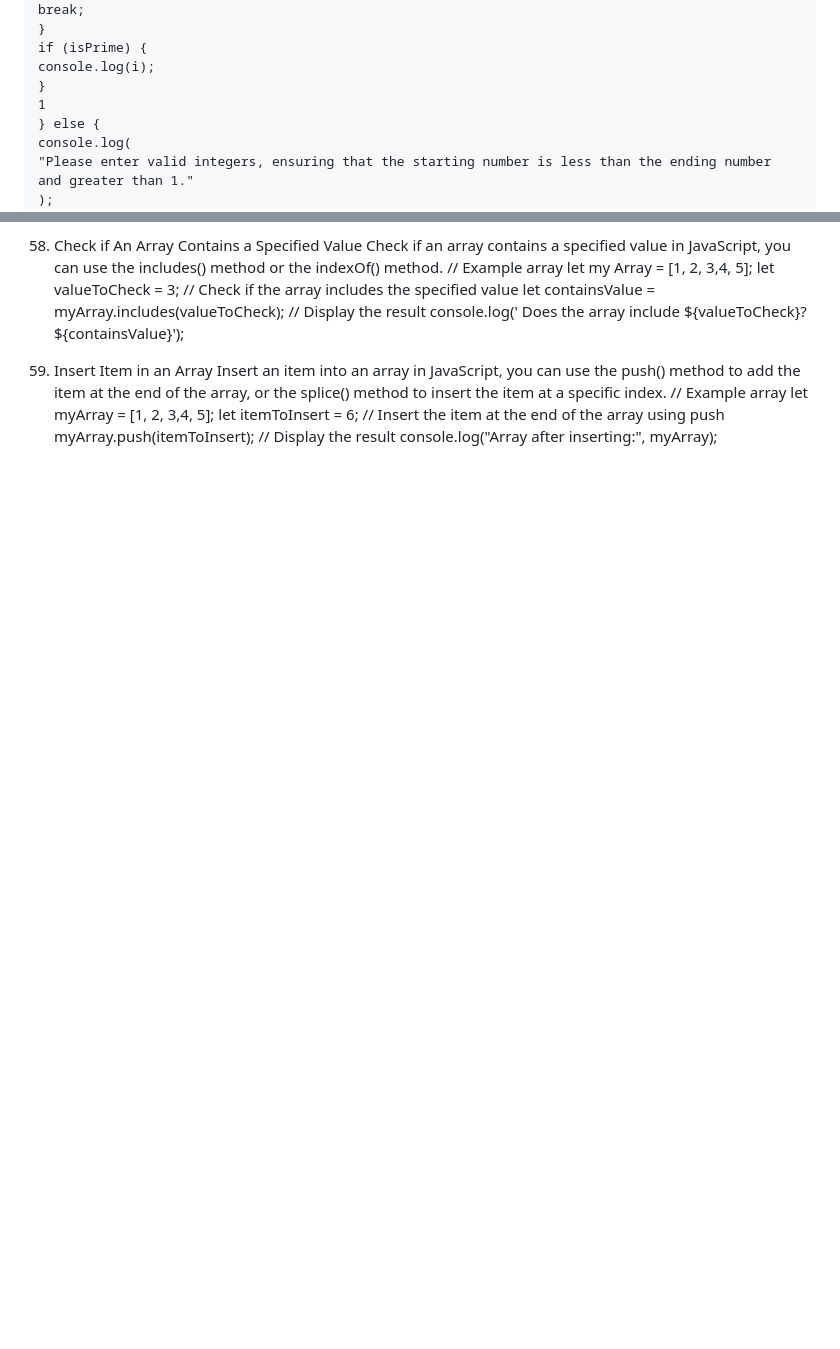
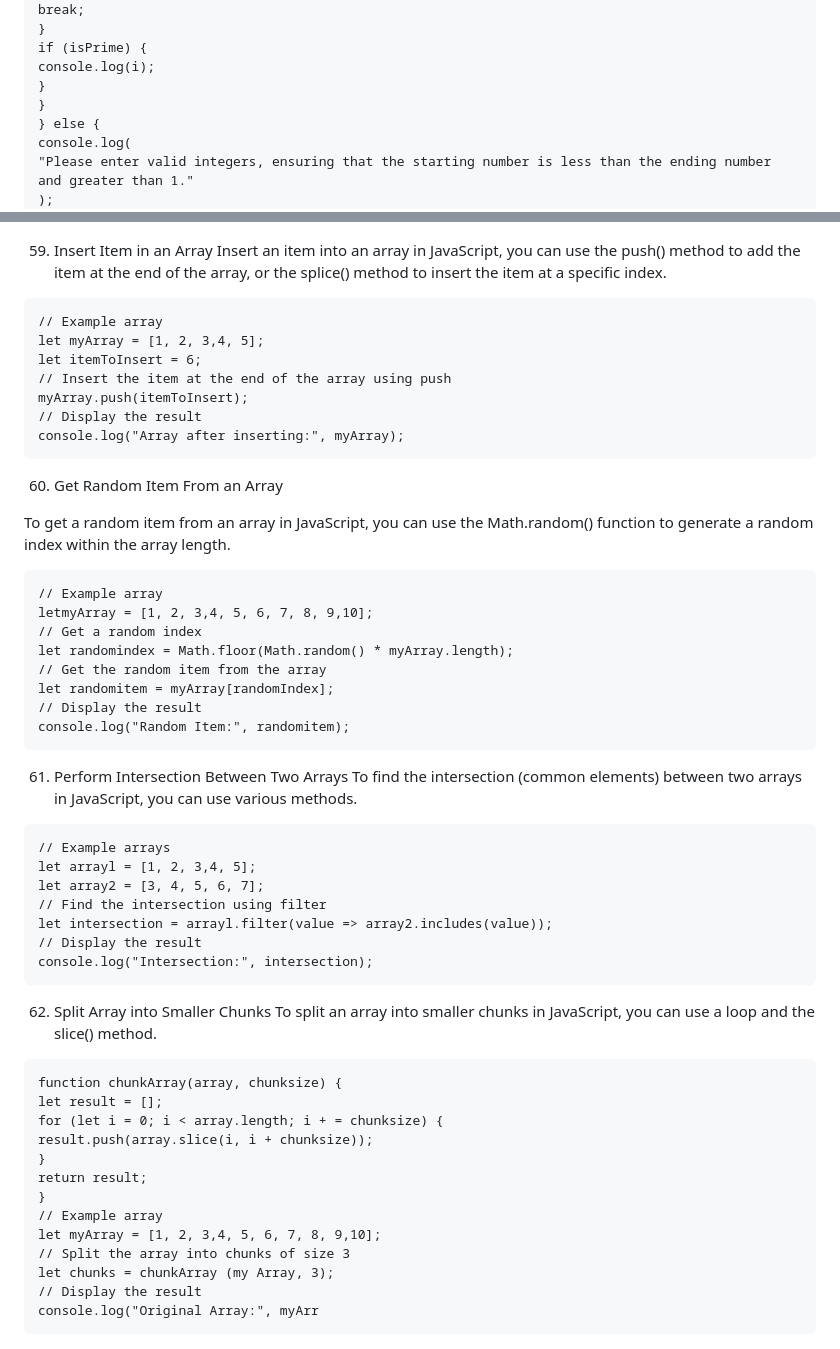
Before and after one commit to bbauska/JS-Programs, a Markdown page: README.md, 2 parts joined by grey strips. Drawn GitHub-style; blank space fills up the shorter version.

```diff
--- a/README.md
+++ b/README.md
@@ -518,7 +522,7 @@ break;
 if (isPrime) {
 console.log(i);
 }
-1
+}
 } else {
 console.log(
 "Please enter valid integers, ensuring that the starting number is less than the ending number and greater than 1."
@@ -1499,3 +1517,53 @@ let itemToInsert = 6;
 myArray.push(itemToInsert);
 // Display the result
 console.log("Array after inserting:", myArray);
+</pre>
+
+
+<!--~~~~~~~~~~~~~~~~~~~~~~~~~~~~~~~~~~~~~~~~~~~~~~~~~~~~~~~~~~~~~~~~~~~~~~~~~~~~~~~~~~~~~~~~~~~~-->
+60. Get Random Item From an Array
+<!--~~~~~~~~~~~~~~~~~~~~~~~~~~~~~~~~~~~~~~~~~~~~~~~~~~~~~~~~~~~~~~~~~~~~~~~~~~~~~~~~~~~~~~~~~~~~-->
+To get a random item from an array in JavaScript, you can use the Math.random() function to generate a
+random index within the array length.
+<pre>
+// Example array
+letmyArray = [1, 2, 3,4, 5, 6, 7, 8, 9,10];
+// Get a random index
+let randomindex = Math.floor(Math.random() * myArray.length);
+// Get the random item from the array
+let randomitem = myArray[randomIndex];
+// Display the result
+console.log("Random Item:", randomitem);
+</pre>
+
+
+61. Perform Intersection Between Two Arrays
+To find the intersection (common elements) between two arrays in JavaScript, you can use various methods.
+<pre>
+// Example arrays
+let arrayl = [1, 2, 3,4, 5];
+let array2 = [3, 4, 5, 6, 7];
+// Find the intersection using filter
+let intersection = arrayl.filter(value => array2.includes(value));
+// Display the result
+console.log("Intersection:", intersection);
+</pre>
+
+
+62. Split Array into Smaller Chunks
+To split an array into smaller chunks in JavaScript, you can use a loop and the slice() method.
+<pre>
+function chunkArray(array, chunksize) {
+let result = [];
+for (let i = 0; i < array.length; i + = chunksize) {
+result.push(array.slice(i, i + chunksize));
+}
+return result;
+}
+// Example array
+let myArray = [1, 2, 3,4, 5, 6, 7, 8, 9,10];
+// Split the array into chunks of size 3
+let chunks = chunkArray (my Array, 3);
+// Display the result
+console.log("Original Array:", myArr
+</pre>
```
Also changed, not shown: other parts of README.md (+63 -45 lines).
